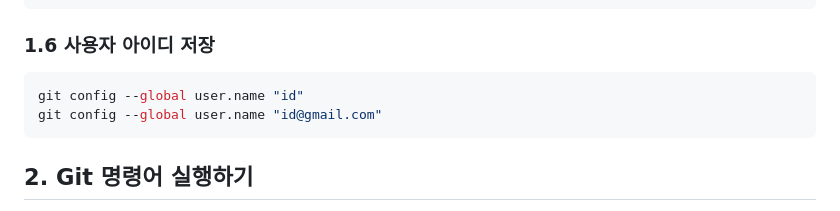
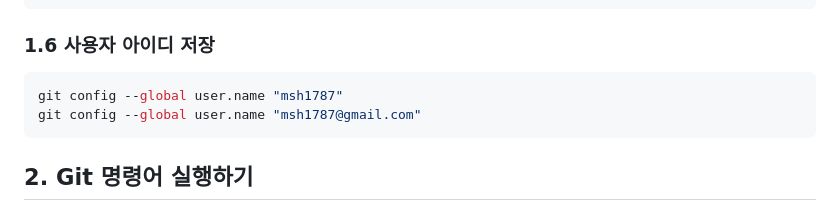
Before and after one commit to munsohyeon/til_html, a Markdown page: REANDME.md, the part around the change. GitHub-like rendering.

Commit message:
문서 수정

````diff
--- a/REANDME.md
+++ b/REANDME.md
@@ -259,8 +259,8 @@ git config --global core.editor "code --wait"
 ### 1.6 사용자 아이디 저장
 
 ```bash
-git config --global user.name "id"
-git config --global user.name "id@gmail.com"
+git config --global user.name "msh1787"
+git config --global user.name "msh1787@gmail.com"
 ```
 
 <!-- terminal에 clear(타이핑)+enter 깔꼬롬-->
````
